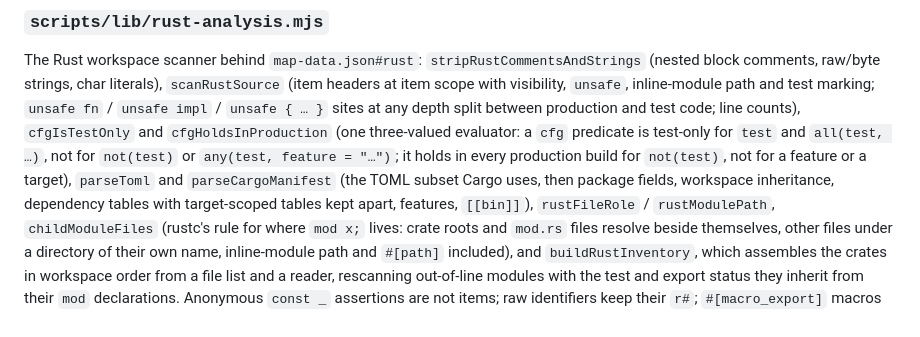
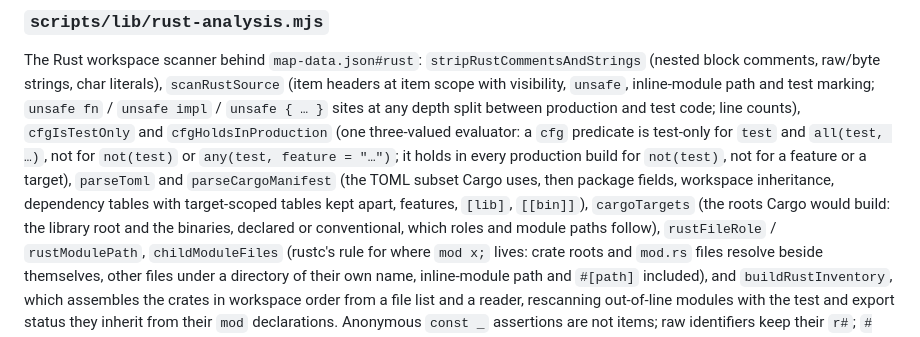
Before and after one commit to hatter6822/hatter6822.github.io, a Markdown page: docs/DEVELOPER_GUIDE.md, the part around the change. GitHub-like rendering.

Commit message:
docs: name cargoTargets in the developer guide's scanner overview
The sixth-round commit rewrote the rule statements in CLAUDE.md and the
architecture doc; this adds the same root-discovery helper to the
developer guide's list of scanner functions.

Co-Authored-By: Claude Fable 5.1 <noreply@anthropic.com>
Claude-Session: https://claude.ai/code/session_011FGsdBABrsvx1Gxo4hTayb

```diff
--- a/docs/DEVELOPER_GUIDE.md
+++ b/docs/DEVELOPER_GUIDE.md
@@ -383,7 +383,9 @@ test-only for `test` and `all(test, …)`, not for `not(test)` or `any(test,
 feature = "…")`; it holds in every production build for `not(test)`, not for
 a feature or a target), `parseToml` and `parseCargoManifest` (the TOML subset
 Cargo uses, then package fields, workspace inheritance, dependency tables with
-target-scoped tables kept apart, features, `[[bin]]`), `rustFileRole` /
+target-scoped tables kept apart, features, `[lib]`, `[[bin]]`), `cargoTargets`
+(the roots Cargo would build: the library root and the binaries, declared or
+conventional, which roles and module paths follow), `rustFileRole` /
 `rustModulePath`, `childModuleFiles` (rustc's rule for where `mod x;` lives:
 crate roots and `mod.rs` files resolve beside themselves, other files under a
 directory of their own name, inline-module path and `#[path]` included), and
```
